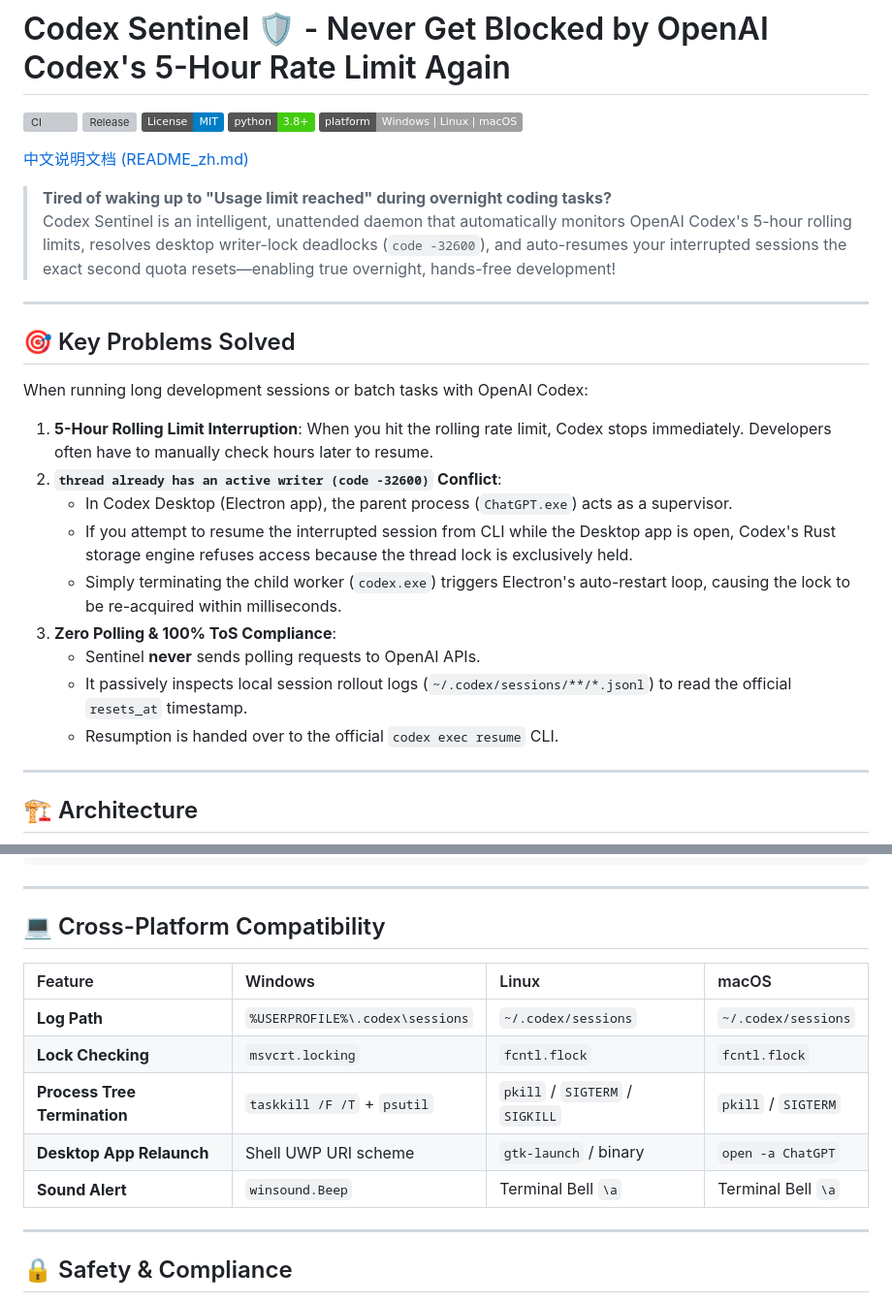
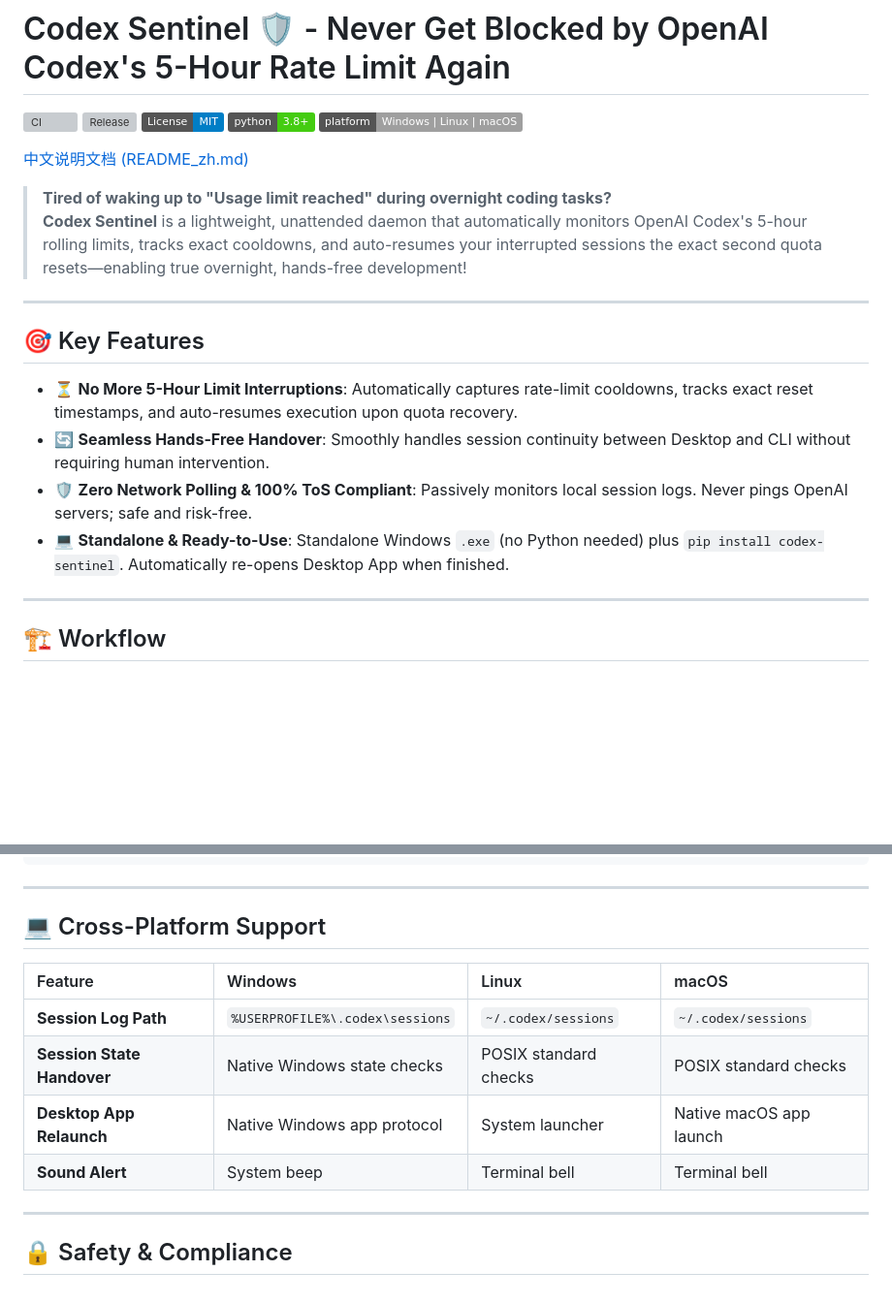
Before and after one commit to iss-hui/codex-sentinel, a Markdown page: README.md, 2 parts joined by grey strips. Shown at 97% size. Rendered like a GitHub page; badges without logos; blank space fills up the shorter version; grey boxes are pictures that could not be loaded.

````diff
--- a/README.md
+++ b/README.md
@@ -9,26 +9,20 @@
 [中文说明文档 (README_zh.md)](README_zh.md)
 
 > **Tired of waking up to "Usage limit reached" during overnight coding tasks?**
-> Codex Sentinel is an intelligent, unattended daemon that automatically monitors OpenAI Codex's 5-hour rolling limits, resolves desktop writer-lock deadlocks (`code -32600`), and auto-resumes your interrupted sessions the exact second quota resets—enabling true overnight, hands-free development!
+> **Codex Sentinel** is a lightweight, unattended daemon that automatically monitors OpenAI Codex's 5-hour rolling limits, tracks exact cooldowns, and auto-resumes your interrupted sessions the exact second quota resets—enabling true overnight, hands-free development!
 
 ---
 
-## 🎯 Key Problems Solved
+## 🎯 Key Features
 
-When running long development sessions or batch tasks with OpenAI Codex:
-1. **5-Hour Rolling Limit Interruption**: When you hit the rolling rate limit, Codex stops immediately. Developers often have to manually check hours later to resume.
-2. **`thread already has an active writer (code -32600)` Conflict**:
-   - In Codex Desktop (Electron app), the parent process (`ChatGPT.exe`) acts as a supervisor.
-   - If you attempt to resume the interrupted session from CLI while the Desktop app is open, Codex's Rust storage engine refuses access because the thread lock is exclusively held.
-   - Simply terminating the child worker (`codex.exe`) triggers Electron's auto-restart loop, causing the lock to be re-acquired within milliseconds.
-3. **Zero Polling & 100% ToS Compliance**:
-   - Sentinel **never** sends polling requests to OpenAI APIs.
-   - It passively inspects local session rollout logs (`~/.codex/sessions/**/*.jsonl`) to read the official `resets_at` timestamp.
-   - Resumption is handed over to the official `codex exec resume` CLI.
+- ⏳ **No More 5-Hour Limit Interruptions**: Automatically captures rate-limit cooldowns, tracks exact reset timestamps, and auto-resumes execution upon quota recovery.
+- 🔄 **Seamless Hands-Free Handover**: Smoothly handles session continuity between Desktop and CLI without requiring human intervention.
+- 🛡️ **Zero Network Polling & 100% ToS Compliant**: Passively monitors local session logs. Never pings OpenAI servers; safe and risk-free.
+- 💻 **Standalone & Ready-to-Use**: Standalone Windows `.exe` (no Python needed) plus `pip install codex-sentinel`. Automatically re-opens Desktop App when finished.
 
 ---
 
-## 🏗️ Architecture
+## 🏗️ Workflow
 
 ```mermaid
 flowchart TD
@@ -93,15 +83,14 @@ options:
 
 ---
 
-## 💻 Cross-Platform Compatibility
+## 💻 Cross-Platform Support
 
 | Feature | Windows | Linux | macOS |
 | :--- | :--- | :--- | :--- |
-| **Log Path** | `%USERPROFILE%\.codex\sessions` | `~/.codex/sessions` | `~/.codex/sessions` |
-| **Lock Checking** | `msvcrt.locking` | `fcntl.flock` | `fcntl.flock` |
-| **Process Tree Termination** | `taskkill /F /T` + `psutil` | `pkill` / `SIGTERM` / `SIGKILL` | `pkill` / `SIGTERM` |
-| **Desktop App Relaunch** | Shell UWP URI scheme | `gtk-launch` / binary | `open -a ChatGPT` |
-| **Sound Alert** | `winsound.Beep` | Terminal Bell `\a` | Terminal Bell `\a` |
+| **Session Log Path** | `%USERPROFILE%\.codex\sessions` | `~/.codex/sessions` | `~/.codex/sessions` |
+| **Session State Handover** | Native Windows state checks | POSIX standard checks | POSIX standard checks |
+| **Desktop App Relaunch** | Native Windows app protocol | System launcher | Native macOS app launch |
+| **Sound Alert** | System beep | Terminal bell | Terminal bell |
 
 ---
 
````
Also changed, not shown: other parts of README.md (+4 -8 lines), README_zh.md (+16 -37 lines).
